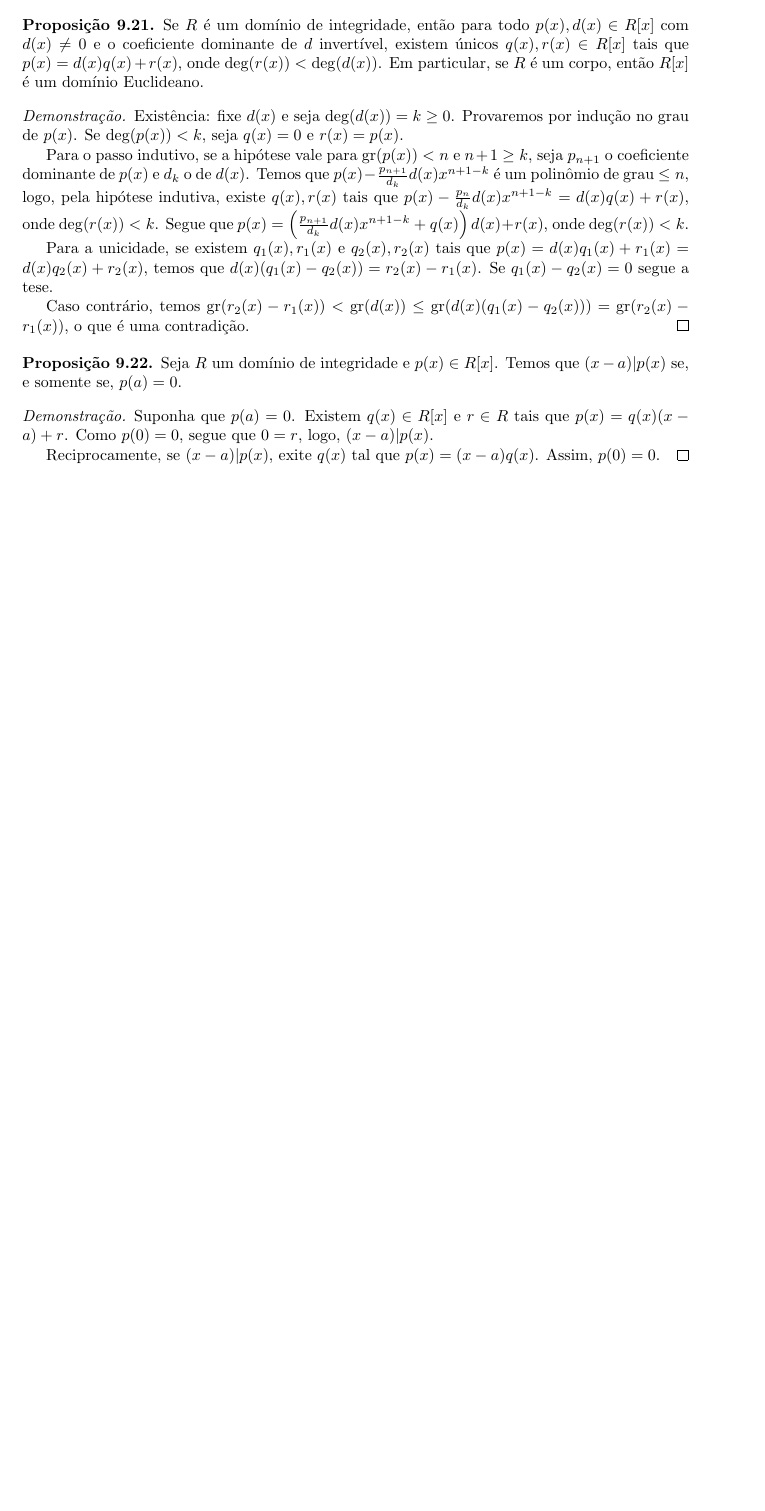
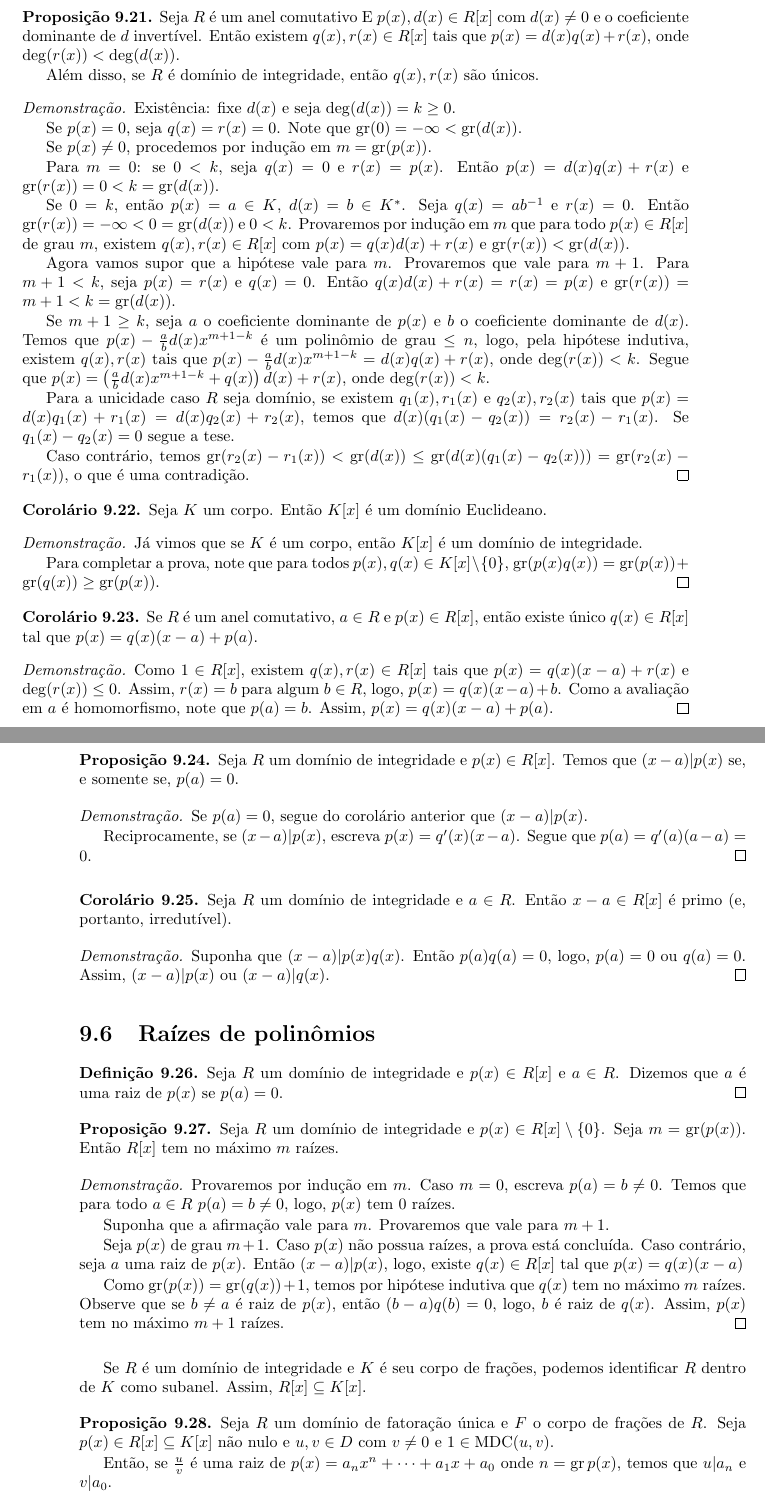
Before and after one commit to vo-rodrigues/aneis-corpos, a LaTeX book (main.tex, which reads chap9/chap9.tex): part of page 89 of 90 before the commit and two parts of pages 89 and 90 of 92 after it, the two joined at a grey line, cut so that both start at the same text, the shorter picture padded with empty space. Compiled offline with pdfLaTeX.

Commit message:
Algumas propriedades sobre raízes de polinômios foram redigidas.

```diff
--- a/chap9/chap9.tex
+++ b/chap9/chap9.tex
@@ -440,32 +440,89 @@ Desta forma, o que buscamos é, para se obter uma série formal com coeficientes
 \end{proof}
 \section{Divisibilidade em anéis de polinômios}
 \begin{prop}\label{prop:polinomio_Euclideano}
-Se $R$ é um domínio de integridade, então para todo $p(x), d(x) \in R[x]$ com $d(x)\neq 0$ e o coeficiente dominante de $d$ invertível, existem únicos $q(x), r(x) \in R[x]$ tais que $p(x)=d(x)q(x)+r(x)$, onde $\deg(r(x))<\deg(d(x))$.
-Em particular, se $R$ é um corpo, então $R[x]$ é um domínio Euclideano.
+Seja $R$ é um anel comutativo E $p(x), d(x) \in R[x]$ com $d(x)\neq 0$ e o coeficiente dominante de $d$ invertível. Então existem $q(x), r(x) \in R[x]$ tais que $p(x)=d(x)q(x)+r(x)$, onde $\deg(r(x))<\deg(d(x))$.
+
+Além disso, se $R$ é domínio de integridade, então $q(x), r(x)$ são únicos.
 \end{prop}
 \begin{proof}
     Existência: fixe $d(x)$ e seja $\deg(d(x))=k\geq 0$.
-    Provaremos por indução no grau de $p(x)$.
-    Se $\deg(p(x))<k$, seja $q(x)=0$ e $r(x)=p(x)$.
 
-    Para o passo indutivo, se a hipótese vale para $\gr(p(x))<n$ e $n+1\geq k$, seja $p_{n+1}$ o coeficiente dominante de $p(x)$ e $d_k$ o de $d(x)$.
-    Temos que $p(x)-\frac{p_{n+1}}{d_k}d(x)x^{n+1-k}$ é um polinômio de grau $\leq n$, logo, pela hipótese indutiva, existe $q(x), r(x)$ tais que $p(x)-\frac{p_n}{d_k}d(x)x^{n+1-k}=d(x)q(x)+r(x)$, onde $\deg(r(x))<k$.
-    Segue que $p(x)=\left(\frac{p_{n+1}}{d_k}d(x)x^{n+1-k}+q(x)\right)d(x)+r(x)$, onde $\deg(r(x))<k$.
+    Se $p(x)=0$, seja $q(x)=r(x)=0$. Note que $\gr(0)=-\infty<\gr(d(x))$.
 
-    Para a unicidade, se existem $q_1(x), r_1(x)$ e $q_2(x), r_2(x)$ tais que $p(x)=d(x)q_1(x)+r_1(x)=d(x)q_2(x)+r_2(x)$, temos que $d(x)(q_1(x)-q_2(x))=r_2(x)-r_1(x)$.
+    Se $p(x)\neq 0$, procedemos por indução em $m=\gr(p(x))$.
+
+    Para $m=0$: se $0<k$, seja $q(x)=0$ e $r(x)=p(x)$. Então $p(x)=d(x)q(x)+r(x)$ e $\gr(r(x))=0<k=\gr(d(x))$.
+
+    Se $0=k$, então $p(x)=a\in K$, $d(x)=b\in K^*$. Seja $q(x)=ab^{-1}$ e $r(x)=0$. Então $\gr(r(x))=-\infty<0=\gr(d(x))$ e $0<k$.
+    Provaremos por indução em $m$ que para todo $p(x)\in R[x]$ de grau $m$, existem $q(x), r(x) \in R[x]$ com $p(x)=q(x)d(x)+r(x)$ e $\gr(r(x))<\gr(d(x))$.
+
+    Agora vamos supor que a hipótese vale para $m$. Provaremos que vale para $m+1$.
+    Para $m+1<k$, seja $p(x)=r(x)$ e $q(x)=0$. Então $q(x)d(x)+r(x)=r(x)=p(x)$ e $\gr(r(x))=m+1<k=\gr(d(x))$.
+
+    Se $m+1\geq k$, seja $a$ o coeficiente dominante de $p(x)$ e $b$ o coeficiente dominante de $d(x)$.
+    Temos que $p(x)-\frac{a}{b}d(x)x^{m+1-k}$ é um polinômio de grau $\leq n$, logo, pela hipótese indutiva, existem $q(x), r(x)$ tais que $p(x)-\frac{a}{b}d(x)x^{m+1-k}=d(x)q(x)+r(x)$, onde $\deg(r(x))<k$.
+    Segue que $p(x)=\left(\frac{a}{b}d(x)x^{m+1-k}+q(x)\right)d(x)+r(x)$, onde $\deg(r(x))<k$.
+
+    Para a unicidade caso $R$ seja domínio, se existem $q_1(x), r_1(x)$ e $q_2(x), r_2(x)$ tais que $p(x)=d(x)q_1(x)+r_1(x)=d(x)q_2(x)+r_2(x)$, temos que $d(x)(q_1(x)-q_2(x))=r_2(x)-r_1(x)$.
     Se $q_1(x)-q_2(x)=0$ segue a tese.
 
     Caso contrário, temos $\gr(r_2(x)-r_1(x))<\gr(d(x))\leq\gr(d(x)(q_1(x)-q_2(x)))=\gr(r_2(x)-r_1(x))$, o que é uma contradição.
 \end{proof}
+\begin{corol}
+Seja $K$ um corpo. Então $K[x]$ é um domínio Euclideano.
+\end{corol}
+\begin{proof}
+Já vimos que se $K$ é um corpo, então $K[x]$ é um domínio de integridade.
 
+Para completar a prova, note que para todos $p(x), q(x) \in K[x]\setminus \{0\}$, $\gr(p(x)q(x))=\gr(p(x))+\gr(q(x))\geq \gr(p(x))$.
+\end{proof}
+
+\begin{corol}
+Se $R$ é um anel comutativo, $a \in R$ e $p(x)\in R[x]$, então existe único $q(x)\in R[x]$ tal que $p(x)=q(x)(x-a)+p(a)$.
+\end{corol}
+\begin{proof}
+    Como $1 \in R[x]$, existem $q(x), r(x) \in R[x]$ tais que $p(x)=q(x)(x-a)+r(x)$ e $\deg(r(x))\leq 0$. Assim, $r(x)=b$ para algum $b \in R$, logo, $p(x)=q(x)(x-a)+b$. Como a avaliação em $a$ é homomorfismo, note que $p(a)=b$. Assim, $p(x)=q(x)(x-a)+p(a)$.
+\end{proof}
 \begin{prop}
     Seja $R$ um domínio de integridade e $p(x)\in R[x]$.
     Temos que $(x-a)|p(x)$ se, e somente se, $p(a)=0$.
 \end{prop}
 \begin{proof}
-    Suponha que $p(a)=0$. Existem $q(x)\in R[x]$ e $r \in R$ tais que $p(x)=q(x)(x-a)+r$.
-    Como $p(0)=0$, segue que $0=r$, logo, $(x-a)|p(x)$.
+    Se $p(a)=0$, segue do corolário anterior que $(x-a)|p(x)$.
 
-    Reciprocamente, se $(x-a)|p(x)$, exite $q(x)$ tal que $p(x)=(x-a)q(x)$. Assim, $p(0)=0$.
+    Reciprocamente, se $(x-a)|p(x)$, escreva $p(x)=q'(x)(x-a)$. Segue que $p(a)=q'(a)(a-a)=0$.
 \end{proof}
 
+\begin{corol}
+Seja $R$ um domínio de integridade e $a \in R$. Então $x-a\in R[x]$ é primo (e, portanto, irredutível).
+\end{corol}
+\begin{proof}
+Suponha que $(x-a)|p(x)q(x)$. Então $p(a)q(a)=0$, logo, $p(a)=0$ ou $q(a)=0$. Assim, $(x-a)|p(x)$ ou $(x-a)|q(x)$.
+\end{proof}
+\section{Raízes de polinômios}
+\begin{definition}
+Seja $R$ um domínio de integridade e $p(x)\in R[x]$ e $a \in R$. Dizemos que $a$ é uma raiz de $p(x)$ se $p(a)=0$.
+\end{definition}
+
+\begin{prop}
+Seja $R$ um domínio de integridade e $p(x)\in R[x]\setminus \{0\}$. Seja $m=\gr (p(x))$. Então $R[x]$ tem no máximo $m$ raízes.
+\end{prop}
+\begin{proof}
+    Provaremos por indução em $m$.
+    Caso $m=0$, escreva $p(a)=b\neq 0$. Temos que para todo $a \in R$ $p(a)=b\neq 0$, logo, $p(x)$ tem $0$ raízes.
+
+    Suponha que a afirmação vale para $m$. Provaremos que vale para $m+1$.
+
+    Seja $p(x)$ de grau $m+1$. Caso $p(x)$ não possua raízes, a prova está concluída. Caso contrário, seja $a$ uma raiz de $p(x)$. Então $(x-a)|p(x)$, logo, existe $q(x) \in R[x]$ tal que $p(x)=q(x)(x-a)$
+
+    Como $\gr(p(x))=\gr(q(x))+1$, temos por hipótese indutiva que $q(x)$ tem no máximo $m$ raízes. Observe que se $b\neq a$ é raiz de $p(x)$, então $(b-a)q(b)=0$, logo, $b$ é raiz de $q(x)$. Assim, $p(x)$ tem no máximo $m+1$ raízes.
+\end{proof}
+
+Se $R$ é um domínio de integridade e $K$ é seu corpo de frações, podemos identificar $R$ dentro de $K$ como subanel. Assim, $R[x]\subseteq K[x]$.
+\begin{prop}
+Seja $R$ um domínio de fatoração única e $F$ o corpo de frações de $R$. Seja $p(x)\in R[x]\subseteq K[x]$ não nulo e $u, v \in D$ com $v \neq 0$ e $1\in \MDC(u, v)$.
+
+Então, se $\frac{u}{v}$ é uma raiz de $p(x)=a_nx^n+\dots+a_1x+a_0$ onde $n=\gr p(x)$, temos que $u|a_n$ e $v|a_0$.
+\end{prop}
+\begin{proof}
+    Temos que $0=\sum_{i=0}^na_i \frac{u^i}{v^i}$. Multiplicando por $v^n$, temos que $0=\sum_{i=0}^n a_i u^iv^{n-i}$.
```
Also changed, not shown: chap9/chap9.tex (10 more changed lines).
